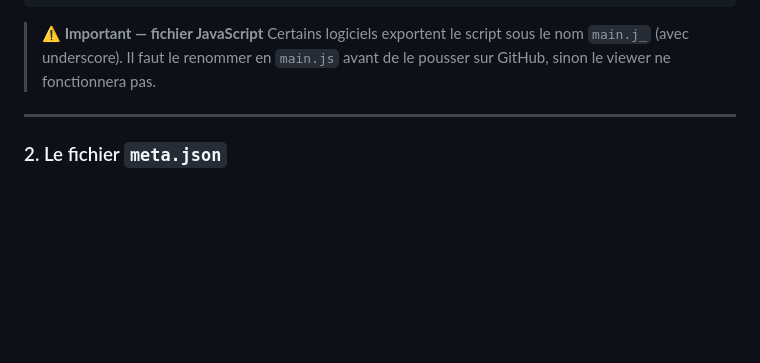
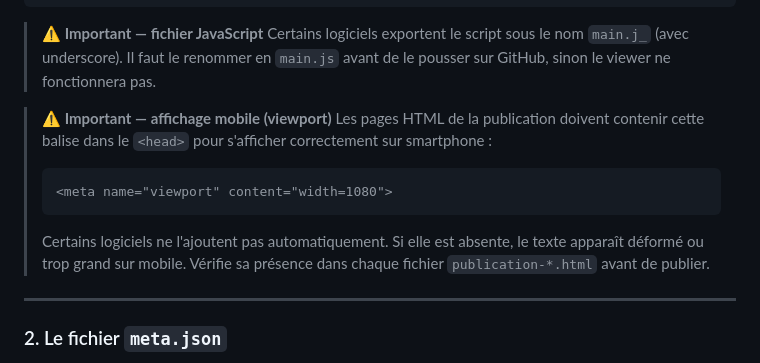
Before and after one commit to chrlanes/drakkars-match, a Markdown page: GRAPHISTE.md, the part around the change. GitHub-like rendering; blank space fills up the shorter version.

Commit message:
docs: ajout règle viewport mobile dans le cahier des charges

````diff
--- a/GRAPHISTE.md
+++ b/GRAPHISTE.md
@@ -41,6 +41,14 @@ publication-web-resources/
 > **⚠️ Important — fichier JavaScript**
 > Certains logiciels exportent le script sous le nom `main.j_` (avec underscore).
 > Il faut le renommer en `main.js` avant de le pousser sur GitHub, sinon le viewer ne fonctionnera pas.
+
+> **⚠️ Important — affichage mobile (viewport)**
+> Les pages HTML de la publication doivent contenir cette balise dans le `<head>` pour s'afficher correctement sur smartphone :
+> ```html
+> <meta name="viewport" content="width=1080">
+> ```
+> Certains logiciels ne l'ajoutent pas automatiquement. Si elle est absente, le texte apparaît déformé ou trop grand sur mobile.
+> Vérifie sa présence dans chaque fichier `publication-*.html` avant de publier.
 
 ---
 
````
